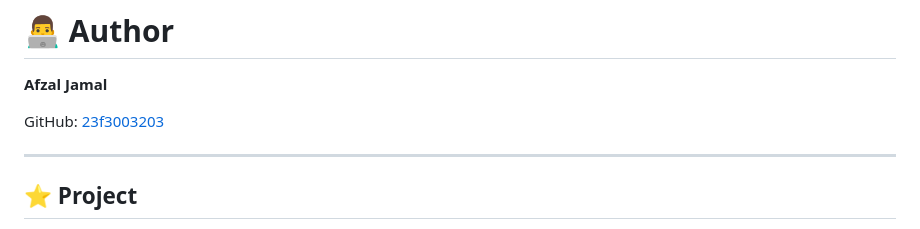
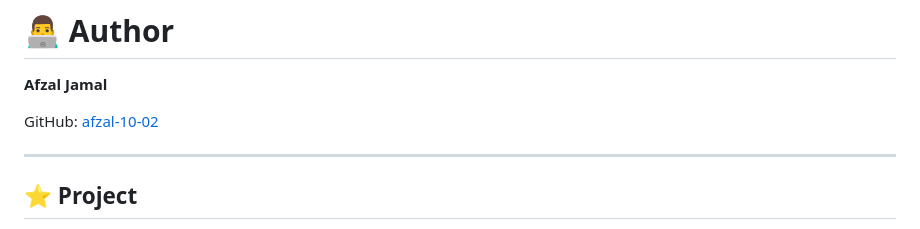
Before and after one commit to afzal-10-02/CampusHire, a Markdown page: README.md, the part around the change. Rendered like a GitHub page.

Commit message:
Update GitHub username in README

```diff
--- a/README.md
+++ b/README.md
@@ -812,7 +812,7 @@ See the [LICENSE](LICENSE) file for details.
 
 **Afzal Jamal**
 
-GitHub: [23f3003203](https://github.com/afzal-10-02)
+GitHub: [afzal-10-02](https://github.com/afzal-10-02)
 
 ---
 
```
